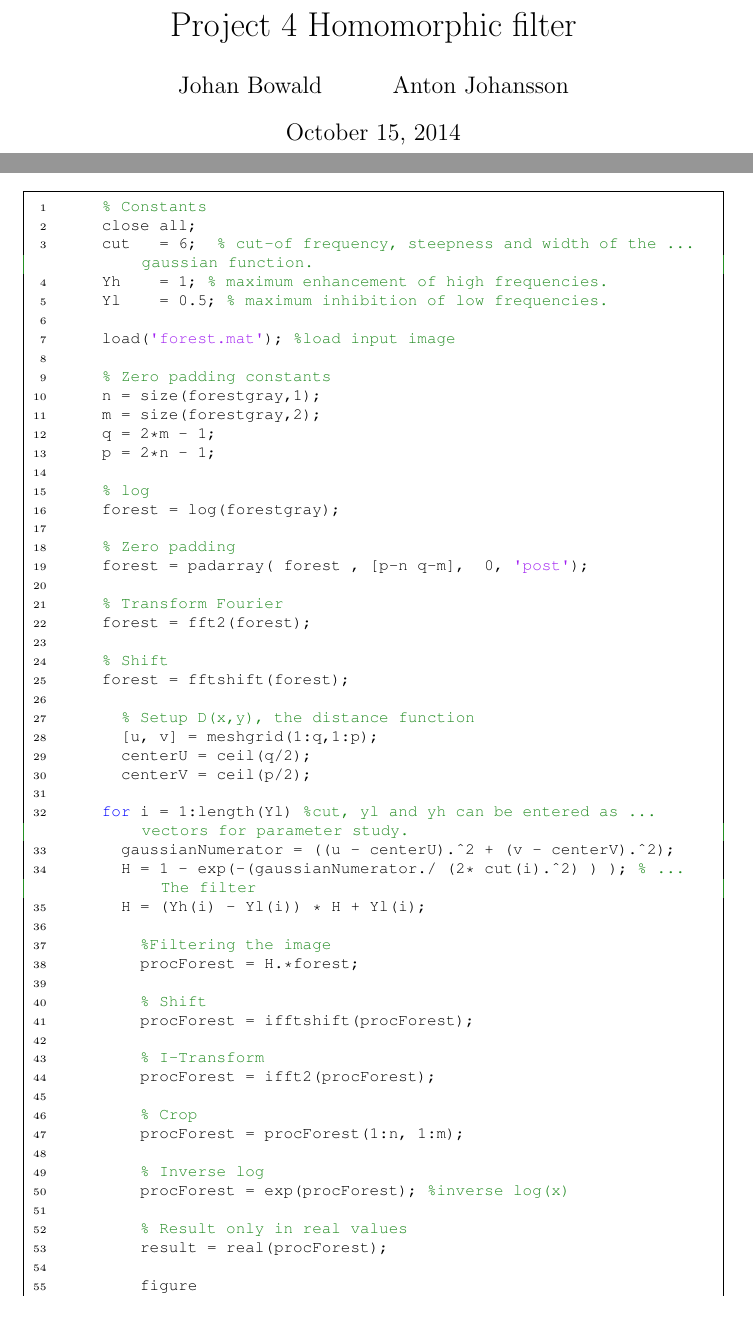
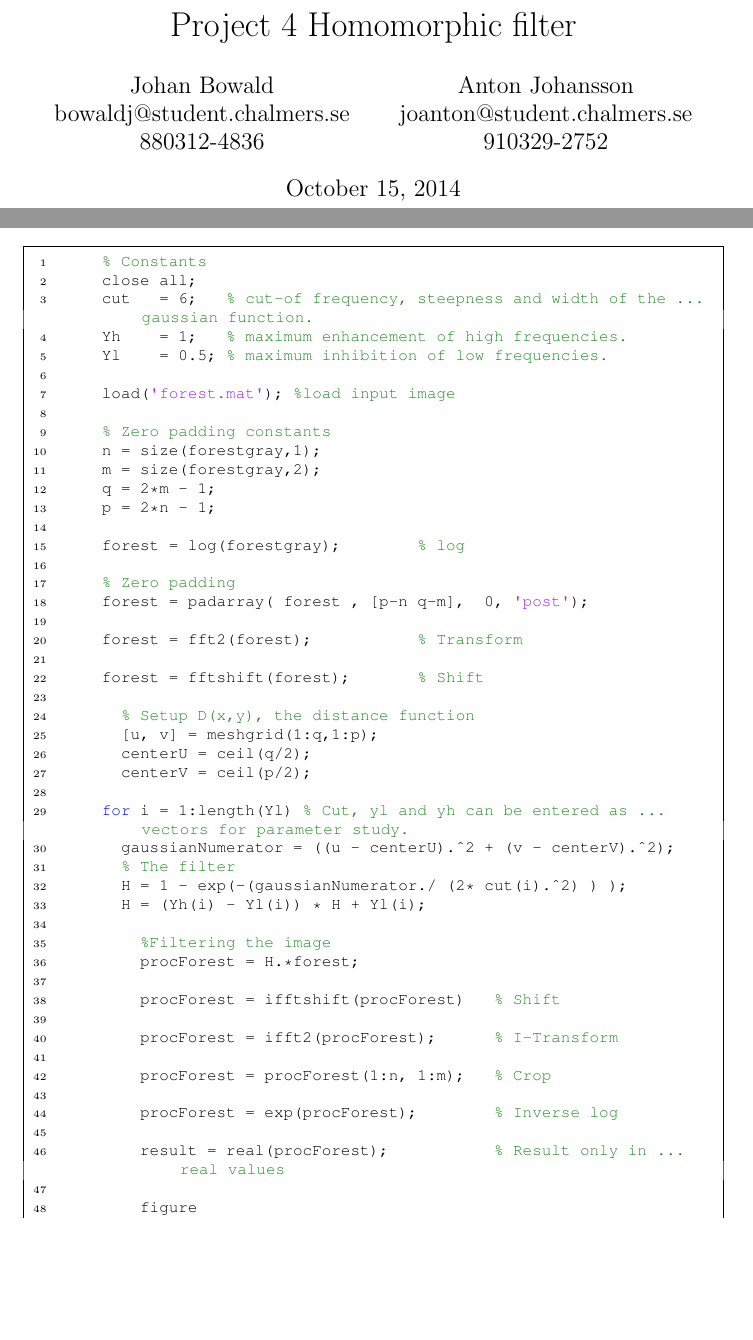
Before and after one commit to bowald/RRY025Project, a LaTeX document (rapport/rapp.tex, which reads rapport/includes/appendix.tex): two parts of pages 1 and 11 of 13 before the commit and two parts of pages 1 and 11 of 12 after it, joined at a grey line, cut so that both start at the same text, the shorter picture padded with empty space. Compiled offline with pdfLaTeX.

Commit message:
rapport finnished

```diff
--- a/rapport/includes/appendix.tex
+++ b/rapport/includes/appendix.tex
@@ -15,50 +14,40 @@
     q = 2*m - 1;
     p = 2*n - 1;
 
-    % log
-    forest = log(forestgray);
+    forest = log(forestgray);        % log
 
     % Zero padding
     forest = padarray( forest , [p-n q-m],  0, 'post');
 
-    % Transform Fourier
-    forest = fft2(forest);
+    forest = fft2(forest);           % Transform
 
-    % Shift
-    forest = fftshift(forest);
+    forest = fftshift(forest);       % Shift
 
       % Setup D(x,y), the distance function
       [u, v] = meshgrid(1:q,1:p);
       centerU = ceil(q/2);
       centerV = ceil(p/2);
 
-    for i = 1:length(Yl) %cut, yl and yh can be entered as vectors for parameter study.
+    for i = 1:length(Yl) % Cut, yl and yh can be entered as vectors for parameter study.
       gaussianNumerator = ((u - centerU).^2 + (v - centerV).^2);
-      H = 1 - exp(-(gaussianNumerator./ (2* cut(i).^2) ) ); % The filter
+      % The filter
+      H = 1 - exp(-(gaussianNumerator./ (2* cut(i).^2) ) );
       H = (Yh(i) - Yl(i)) * H + Yl(i);
 
         %Filtering the image
         procForest = H.*forest;
 
-        % Shift
-        procForest = ifftshift(procForest);
+        procForest = ifftshift(procForest)   % Shift
 
-        % I-Transform
-        procForest = ifft2(procForest);
+        procForest = ifft2(procForest);      % I-Transform
 
-        % Crop
-        procForest = procForest(1:n, 1:m);
+        procForest = procForest(1:n, 1:m);   % Crop
 
-        % Inverse log
-        procForest = exp(procForest); %inverse log(x)
+        procForest = exp(procForest);        % Inverse log
 
-        % Result only in real values
-        result = real(procForest);
+        result = real(procForest);           % Result only in real values
 
         figure
         imshow(result,[])
     end
   \end{lstlisting}
- % \label{code:main}
-  %\caption{Matlab code for homomorphic filtering}
-%\end{figure}
--- a/rapport/rapp.tex
+++ b/rapport/rapp.tex
@@ -21,7 +21,7 @@
 
 \title{Project 4 Homomorphic filter}
 
-\author{Johan Bowald \and Anton Johansson}
+\author{Johan Bowald \\ bowaldj@student.chalmers.se \\ 880312-4836 \and Anton Johansson \\joanton@student.chalmers.se \\ 910329-2752}
 
 \date{\today}
 
```
Also changed, not shown: rapport/includes/appendix.tex (5 more changed lines), rapport/rapp.tex (1 more changed lines), 1 other file.
